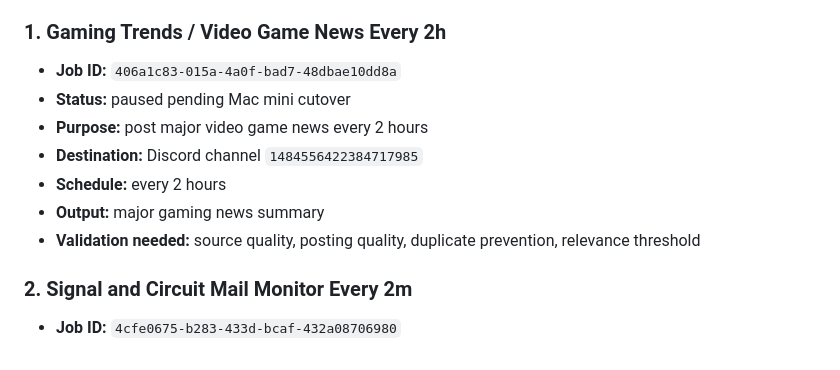
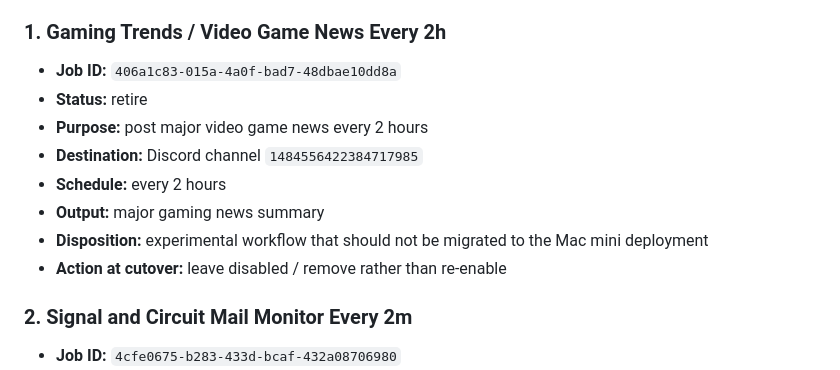
Before and after one commit to TMFPRETTY/ModelTripwire, a Markdown page: JOB_CATALOG.md, the part around the change. Drawn GitHub-style.

```diff
--- a/JOB_CATALOG.md
+++ b/JOB_CATALOG.md
@@ -13,12 +13,13 @@ This file is the pre-deployment catalog of automations/jobs for the Mac mini set
 
 ### 1. Gaming Trends / Video Game News Every 2h
 - **Job ID:** `406a1c83-015a-4a0f-bad7-48dbae10dd8a`
-- **Status:** paused pending Mac mini cutover
+- **Status:** retire
 - **Purpose:** post major video game news every 2 hours
 - **Destination:** Discord channel `1484556422384717985`
 - **Schedule:** every 2 hours
 - **Output:** major gaming news summary
-- **Validation needed:** source quality, posting quality, duplicate prevention, relevance threshold
+- **Disposition:** experimental workflow that should not be migrated to the Mac mini deployment
+- **Action at cutover:** leave disabled / remove rather than re-enable
 
 ### 2. Signal and Circuit Mail Monitor Every 2m
 - **Job ID:** `4cfe0675-b283-433d-bcaf-432a08706980`
```
Also changed, not shown: OPENCLAW_ORG_BLUEPRINT.md (+5 -1 lines), memory/2026-03-21.md (added, +2 -0 lines).
